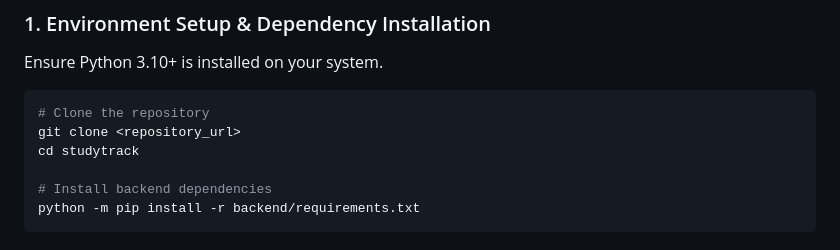
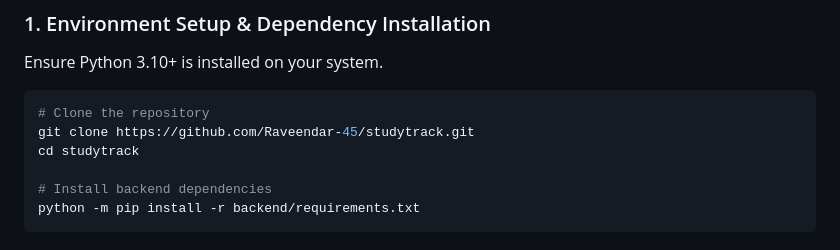
Before and after one commit to Raveendar-45/studytrack, a Markdown page: README.md, the part around the change. GitHub-like rendering.

Commit message:
Update repository clone URL in README

````diff
--- a/README.md
+++ b/README.md
@@ -49,7 +49,7 @@ Ensure Python 3.10+ is installed on your system.
 
 ```bash
 # Clone the repository
-git clone <repository_url>
+git clone https://github.com/Raveendar-45/studytrack.git
 cd studytrack
 
 # Install backend dependencies
````
